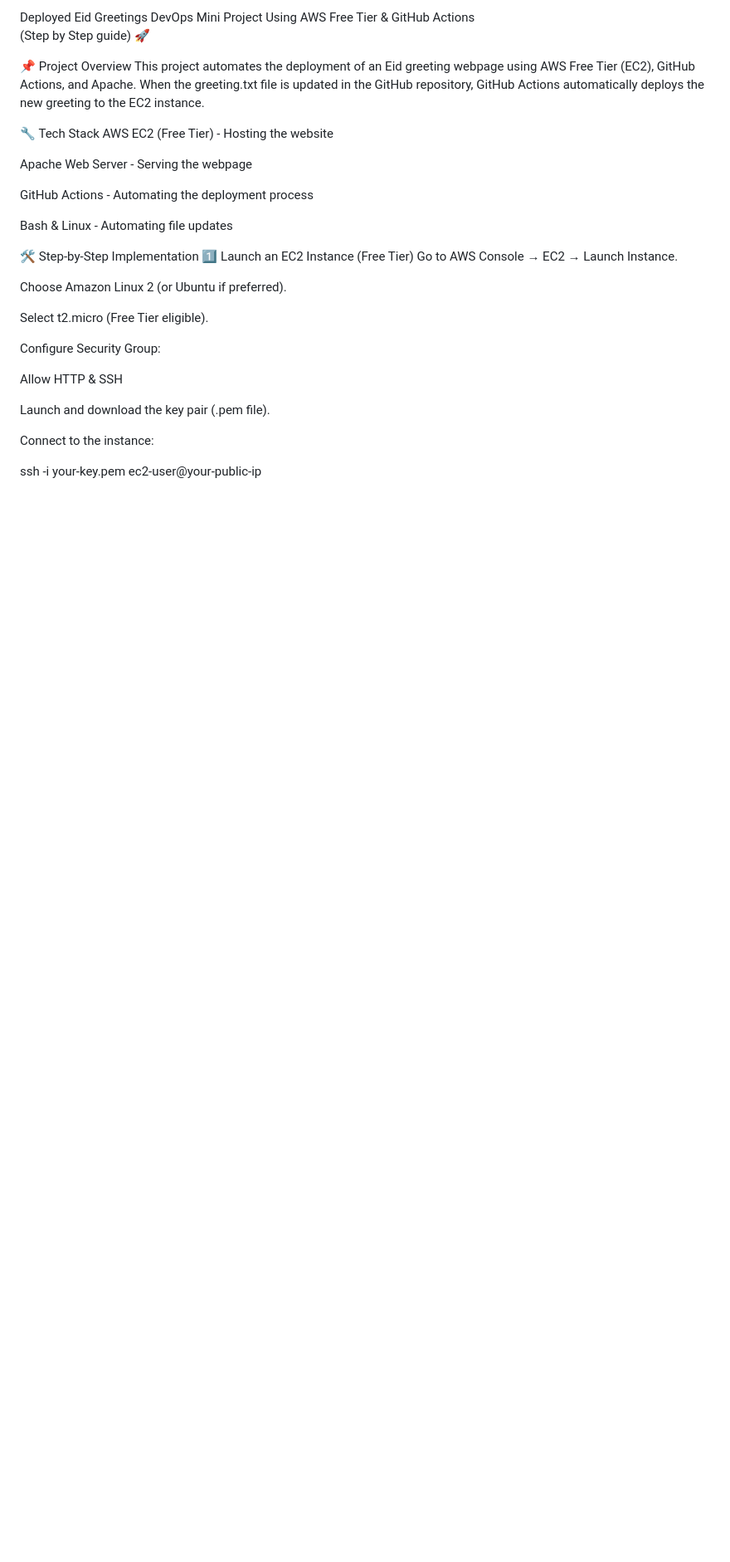
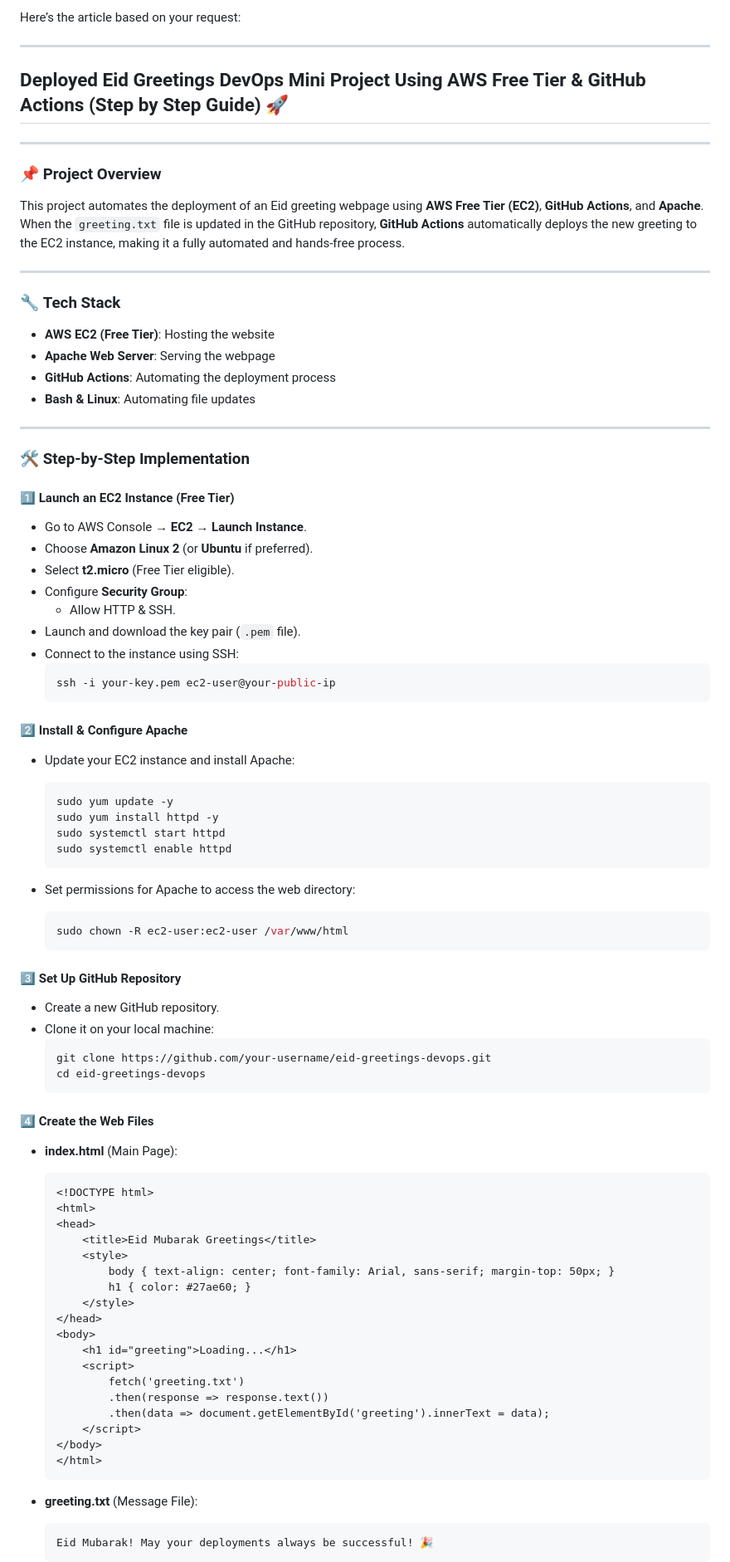
Before and after one commit to Muhammad-hanzala/eid-greetings-devops, a Markdown page: README.md, the part around the change printed below. Shown: that part at 83% size. Rendered like a GitHub page; blank space fills up the shorter version.

````diff
--- a/README.md
+++ b/README.md
@@ -1,35 +1,86 @@
-Deployed Eid Greetings DevOps Mini Project Using AWS Free Tier & GitHub Actions
-(Step by Step guide) 🚀
+Here’s the article based on your request:
 
+---
 
-📌 Project Overview
-This project automates the deployment of an Eid greeting webpage using AWS Free Tier (EC2), GitHub Actions, and Apache. When the greeting.txt file is updated in the GitHub repository, GitHub Actions automatically deploys the new greeting to the EC2 instance.
+## **Deployed Eid Greetings DevOps Mini Project Using AWS Free Tier & GitHub Actions (Step by Step Guide) 🚀**
 
-🔧 Tech Stack
-AWS EC2 (Free Tier) - Hosting the website
+---
 
-Apache Web Server - Serving the webpage
+### 📌 **Project Overview**
+This project automates the deployment of an Eid greeting webpage using **AWS Free Tier (EC2)**, **GitHub Actions**, and **Apache**. When the `greeting.txt` file is updated in the GitHub repository, **GitHub Actions** automatically deploys the new greeting to the EC2 instance, making it a fully automated and hands-free process.
 
-GitHub Actions - Automating the deployment process
+---
 
-Bash & Linux - Automating file updates
+### 🔧 **Tech Stack**
+- **AWS EC2 (Free Tier)**: Hosting the website
+- **Apache Web Server**: Serving the webpage
+- **GitHub Actions**: Automating the deployment process
+- **Bash & Linux**: Automating file updates
 
+---
 
-🛠️ Step-by-Step Implementation
-1️⃣ Launch an EC2 Instance (Free Tier)
-Go to AWS Console → EC2 → Launch Instance.
+### 🛠️ **Step-by-Step Implementation**
 
-Choose Amazon Linux 2 (or Ubuntu if preferred).
+#### 1️⃣ **Launch an EC2 Instance (Free Tier)**
+- Go to AWS Console → **EC2** → **Launch Instance**.
+- Choose **Amazon Linux 2** (or **Ubuntu** if preferred).
+- Select **t2.micro** (Free Tier eligible).
+- Configure **Security Group**:
+  - Allow HTTP & SSH.
+- Launch and download the key pair (`.pem` file).
+- Connect to the instance using SSH:
+  ```bash
+  ssh -i your-key.pem ec2-user@your-public-ip
+  ```
 
-Select t2.micro (Free Tier eligible).
+#### 2️⃣ **Install & Configure Apache**
+- Update your EC2 instance and install Apache:
+  ```bash
+  sudo yum update -y
+  sudo yum install httpd -y
+  sudo systemctl start httpd
+  sudo systemctl enable httpd
+  ```
 
-Configure Security Group:
+- Set permissions for Apache to access the web directory:
+  ```bash
+  sudo chown -R ec2-user:ec2-user /var/www/html
+  ```
 
- Allow HTTP & SSH
+#### 3️⃣ **Set Up GitHub Repository**
+- Create a new GitHub repository.
+- Clone it on your local machine:
+  ```bash
+  git clone https://github.com/your-username/eid-greetings-devops.git
+  cd eid-greetings-devops
+  ```
 
-Launch and download the key pair (.pem file).
+#### 4️⃣ **Create the Web Files**
 
-Connect to the instance:
+- **index.html** (Main Page):
+  ```html
+  <!DOCTYPE html>
+  <html>
+  <head>
+      <title>Eid Mubarak Greetings</title>
+      <style>
+          body { text-align: center; font-family: Arial, sans-serif; margin-top: 50px; }
+          h1 { color: #27ae60; }
+      </style>
+  </head>
+  <body>
+      <h1 id="greeting">Loading...</h1>
+      <script>
+          fetch('greeting.txt')
+          .then(response => response.text())
+          .then(data => document.getElementById('greeting').innerText = data);
+      </script>
+  </body>
+  </html>
+  ```
 
-ssh -i your-key.pem ec2-user@your-public-ip
+- **greeting.txt** (Message File):
+  ```text
+  Eid Mubarak! May your deployments always be successful! 🎉
+  ```
 
````
Also changed, not shown: other parts of README.md (+60 -106 lines).
